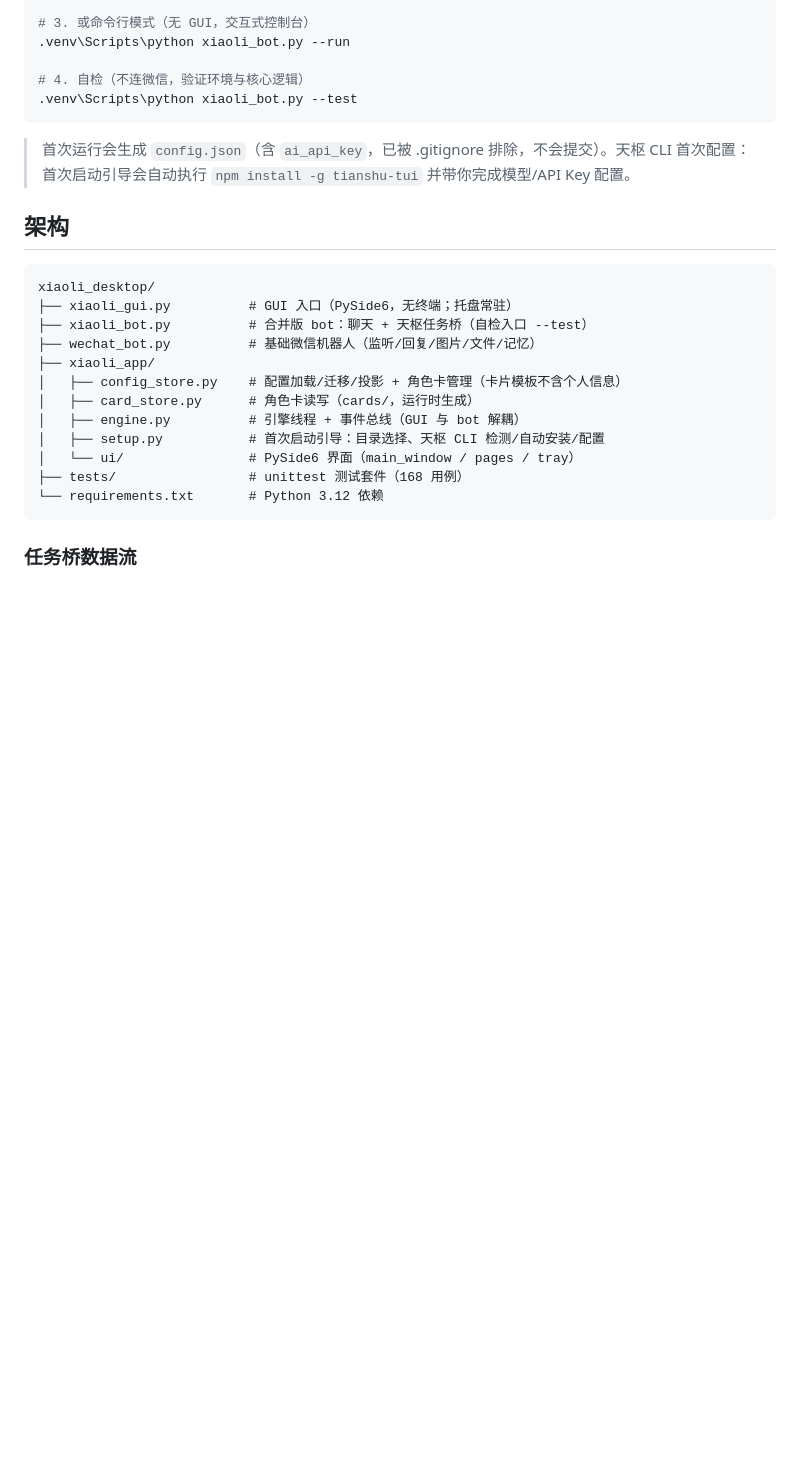
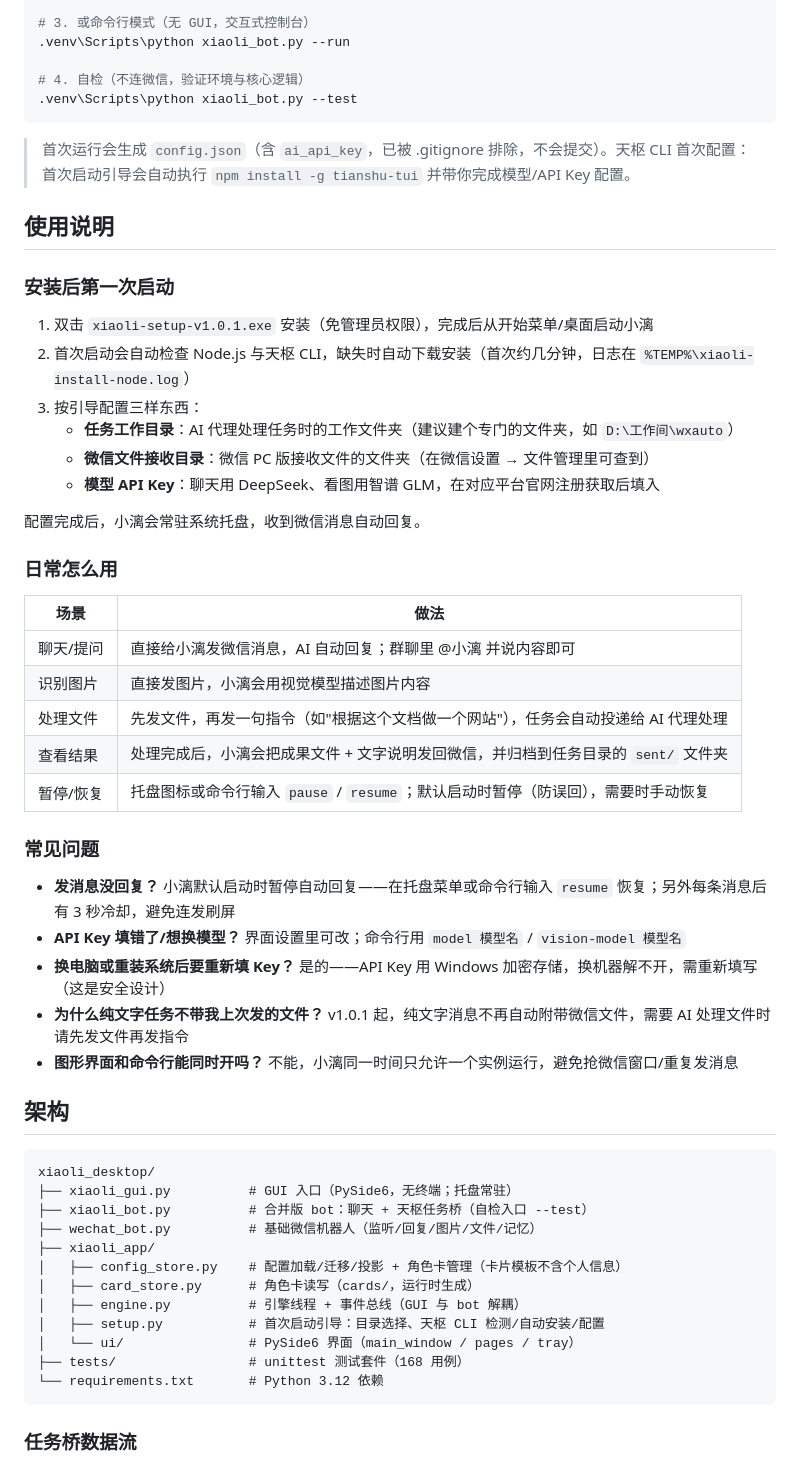
Before and after one commit to wens6515/weixin-wechat-wxauto-ocr-xiaoli, a Markdown page: README.md, the part around one of its changes. GitHub-like rendering; blank space fills up the shorter version.

Commit message:
docs: README 重构——删测试/打包发布板块，新增小白向使用说明（首次启动引导/日常用法/常见问题）

````diff
--- a/README.md
+++ b/README.md
@@ -46,6 +46,37 @@ python -m venv .venv
 ```
 
 > 首次运行会生成 `config.json`（含 `ai_api_key`，已被 .gitignore 排除，不会提交）。天枢 CLI 首次配置：首次启动引导会自动执行 `npm install -g tianshu-tui` 并带你完成模型/API Key 配置。
+
+## 使用说明
+
+### 安装后第一次启动
+
+1. 双击 `xiaoli-setup-v1.0.1.exe` 安装（免管理员权限），完成后从开始菜单/桌面启动小漓
+2. 首次启动会自动检查 Node.js 与天枢 CLI，缺失时自动下载安装（首次约几分钟，日志在 `%TEMP%\xiaoli-install-node.log`）
+3. 按引导配置三样东西：
+   - **任务工作目录**：AI 代理处理任务时的工作文件夹（建议建个专门的文件夹，如 `D:\工作间\wxauto`）
+   - **微信文件接收目录**：微信 PC 版接收文件的文件夹（在微信设置 → 文件管理里可查到）
+   - **模型 API Key**：聊天用 DeepSeek、看图用智谱 GLM，在对应平台官网注册获取后填入
+
+配置完成后，小漓会常驻系统托盘，收到微信消息自动回复。
+
+### 日常怎么用
+
+| 场景 | 做法 |
+|---|---|
+| 聊天/提问 | 直接给小漓发微信消息，AI 自动回复；群聊里 @小漓 并说内容即可 |
+| 识别图片 | 直接发图片，小漓会用视觉模型描述图片内容 |
+| 处理文件 | 先发文件，再发一句指令（如"根据这个文档做一个网站"），任务会自动投递给 AI 代理处理 |
+| 查看结果 | 处理完成后，小漓会把成果文件 + 文字说明发回微信，并归档到任务目录的 `sent/` 文件夹 |
+| 暂停/恢复 | 托盘图标或命令行输入 `pause` / `resume`；默认启动时暂停（防误回），需要时手动恢复 |
+
+### 常见问题
+
+- **发消息没回复？** 小漓默认启动时暂停自动回复——在托盘菜单或命令行输入 `resume` 恢复；另外每条消息后有 3 秒冷却，避免连发刷屏
+- **API Key 填错了/想换模型？** 界面设置里可改；命令行用 `model 模型名` / `vision-model 模型名`
+- **换电脑或重装系统后要重新填 Key？** 是的——API Key 用 Windows 加密存储，换机器解不开，需重新填写（这是安全设计）
+- **为什么纯文字任务不带我上次发的文件？** v1.0.1 起，纯文字消息不再自动附带微信文件，需要 AI 处理文件时请先发文件再发指令
+- **图形界面和命令行能同时开吗？** 不能，小漓同一时间只允许一个实例运行，避免抢微信窗口/重复发消息
 
 ## 架构
 
````
Also changed, not shown: other parts of README.md (+0 -24 lines).
